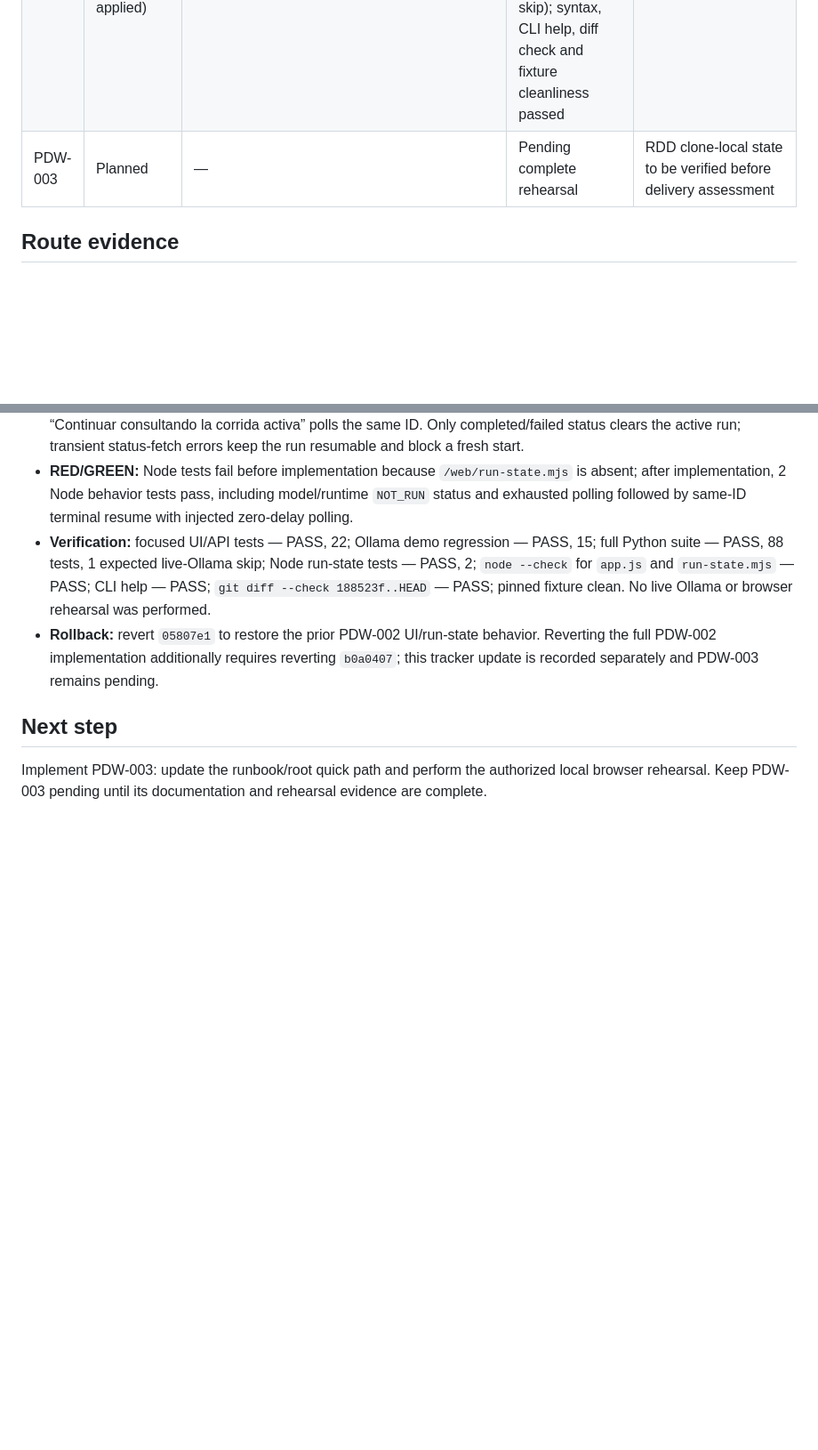
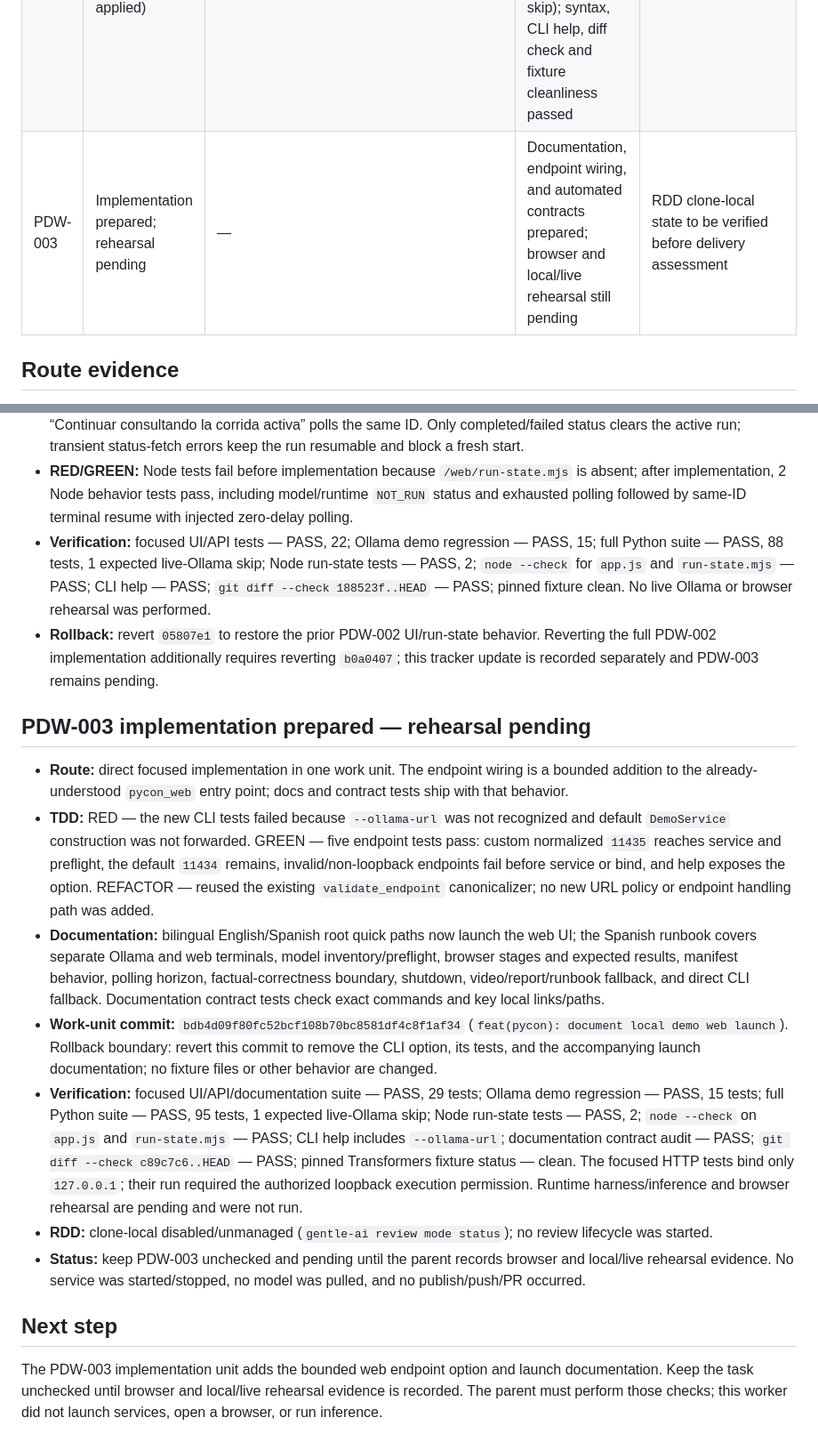
Before and after one commit to devjaime/pudu-ai, a Markdown page: odd/tasks/pycon-demo-web.md, 2 parts joined by grey strips. Shown at 89% size. GitHub-like rendering; blank space fills up the shorter version.

Commit message:
docs(pycon): record web launch preparation

```diff
--- a/odd/tasks/pycon-demo-web.md
+++ b/odd/tasks/pycon-demo-web.md
@@ -62,7 +62,7 @@ The current CLI, runbook, manifest, and video are individually reproducible, but
 |---|---|---|---|---|
 | PDW-001 | Complete (hardened) | `91163e7adac344c908437abea8fa35a615da20d5` + `b1306785164a5309da74bf945f0c5d6ac875fd3d` + `ab5b688f90b2d8899f053e62880e3eefdf83d6a1` | Path-redaction RED reproduced and GREEN/full verification recorded below; this tracker update is the path-correction task-evidence follow-up | RDD disabled/unmanaged |
 | PDW-002 | Complete (review correction applied) | `b0a0407` + `05807e1` + tracker evidence follow-ups | Latest: 22 focused UI/API tests, 2 Node state tests, 15 demo tests, full suite 88 passed (1 expected live-Ollama skip); syntax, CLI help, diff check and fixture cleanliness passed | RDD clone-local disabled/unmanaged |
-| PDW-003 | Planned | — | Pending complete rehearsal | RDD clone-local state to be verified before delivery assessment |
+| PDW-003 | Implementation prepared; rehearsal pending | — | Documentation, endpoint wiring, and automated contracts prepared; browser and local/live rehearsal still pending | RDD clone-local state to be verified before delivery assessment |
 
 ## Route evidence
 
@@ -98,6 +98,16 @@ Repository exploration required more than four files and found no existing Pytho
 - **Verification:** focused UI/API tests — PASS, 22; Ollama demo regression — PASS, 15; full Python suite — PASS, 88 tests, 1 expected live-Ollama skip; Node run-state tests — PASS, 2; `node --check` for `app.js` and `run-state.mjs` — PASS; CLI help — PASS; `git diff --check 188523f..HEAD` — PASS; pinned fixture clean. No live Ollama or browser rehearsal was performed.
 - **Rollback:** revert `05807e1` to restore the prior PDW-002 UI/run-state behavior. Reverting the full PDW-002 implementation additionally requires reverting `b0a0407`; this tracker update is recorded separately and PDW-003 remains pending.
 
+## PDW-003 implementation prepared — rehearsal pending
+
+- **Route:** direct focused implementation in one work unit. The endpoint wiring is a bounded addition to the already-understood `pycon_web` entry point; docs and contract tests ship with that behavior.
+- **TDD:** RED — the new CLI tests failed because `--ollama-url` was not recognized and default `DemoService` construction was not forwarded. GREEN — five endpoint tests pass: custom normalized `11435` reaches service and preflight, the default `11434` remains, invalid/non-loopback endpoints fail before service or bind, and help exposes the option. REFACTOR — reused the existing `validate_endpoint` canonicalizer; no new URL policy or endpoint handling path was added.
+- **Documentation:** bilingual English/Spanish root quick paths now launch the web UI; the Spanish runbook covers separate Ollama and web terminals, model inventory/preflight, browser stages and expected results, manifest behavior, polling horizon, factual-correctness boundary, shutdown, video/report/runbook fallback, and direct CLI fallback. Documentation contract tests check exact commands and key local links/paths.
+- **Work-unit commit:** `bdb4d09f80fc52bcf108b70bc8581df4c8f1af34` (`feat(pycon): document local demo web launch`). Rollback boundary: revert this commit to remove the CLI option, its tests, and the accompanying launch documentation; no fixture files or other behavior are changed.
+- **Verification:** focused UI/API/documentation suite — PASS, 29 tests; Ollama demo regression — PASS, 15 tests; full Python suite — PASS, 95 tests, 1 expected live-Ollama skip; Node run-state tests — PASS, 2; `node --check` on `app.js` and `run-state.mjs` — PASS; CLI help includes `--ollama-url`; documentation contract audit — PASS; `git diff --check c89c7c6..HEAD` — PASS; pinned Transformers fixture status — clean. The focused HTTP tests bind only `127.0.0.1`; their run required the authorized loopback execution permission. Runtime harness/inference and browser rehearsal are pending and were not run.
+- **RDD:** clone-local disabled/unmanaged (`gentle-ai review mode status`); no review lifecycle was started.
+- **Status:** keep PDW-003 unchecked and pending until the parent records browser and local/live rehearsal evidence. No service was started/stopped, no model was pulled, and no publish/push/PR occurred.
+
 ## Next step
 
-Implement PDW-003: update the runbook/root quick path and perform the authorized local browser rehearsal. Keep PDW-003 pending until its documentation and rehearsal evidence are complete.
+The PDW-003 implementation unit adds the bounded web endpoint option and launch documentation. Keep the task unchecked until browser and local/live rehearsal evidence is recorded. The parent must perform those checks; this worker did not launch services, open a browser, or run inference.
```
